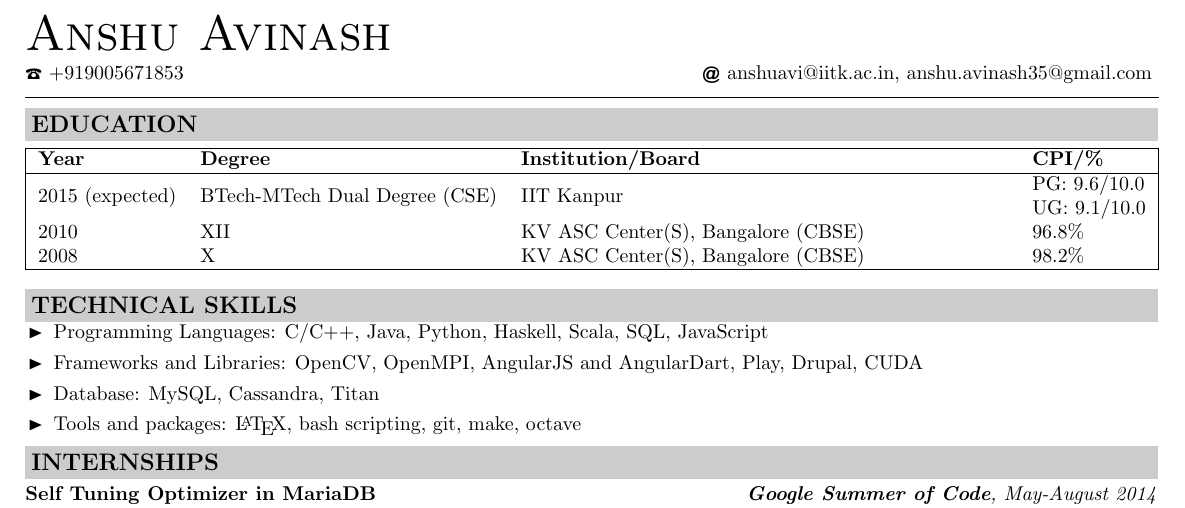
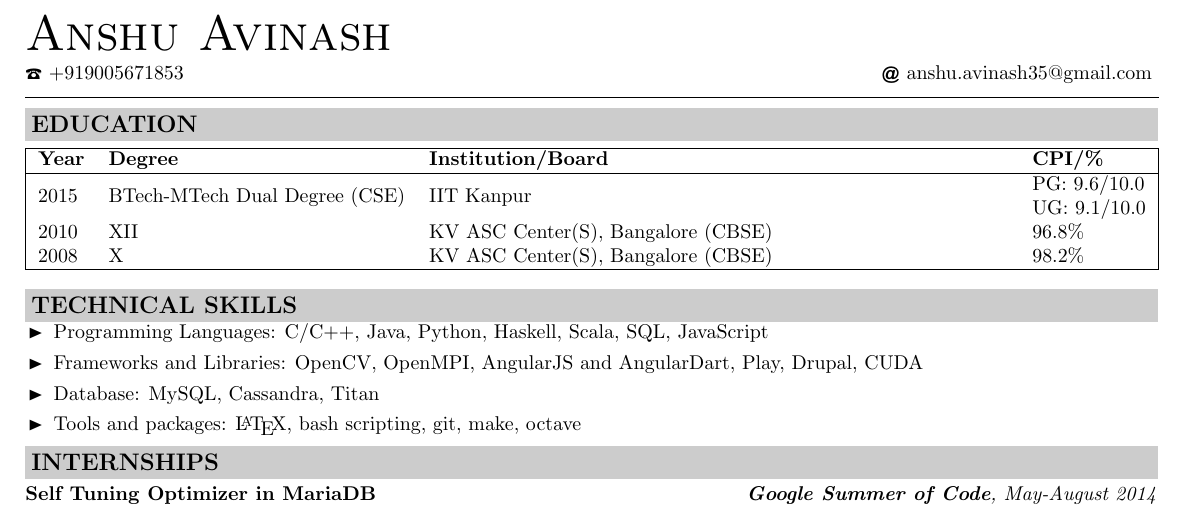
Before and after one commit to igniting/resume, a LaTeX CV (Resume.tex): part of the page, cut so that both start at the same text. Compiled offline with pdfLaTeX.

Commit message:
Remove old info

```diff
--- a/Resume.tex
+++ b/Resume.tex
@@ -99,7 +99,7 @@
 \cvtitle{Anshu Avinash}{0.1cm}
 \information{+919005671853}{pic}{\Telefon}
 \hfill
-\information{anshuavi@iitk.ac.in, anshu.avinash35@gmail.com}{pic}{\MVAt}
+\information{anshu.avinash35@gmail.com}{pic}{\MVAt}
 %
 \cvheaderseperator{0.1mm}{-0.1cm}{0.1mm}
 
@@ -109,7 +109,7 @@
 \begin{tabularx}{\textwidth}{|llXl|}
 \hline
 \textbf{Year} 			& \textbf{Degree} 						& \textbf{Institution/Board} 						& \textbf{CPI/\%} \\ \hline
-\multirow{2}{*}{2015 (expected)} & \multirow{2}{*}{BTech-MTech Dual Degree (CSE)} & \multirow{2}{*}{IIT Kanpur} & PG: 9.6/10.0 \\ & & & UG: 9.1/10.0 \\
+\multirow{2}{*}{2015} & \multirow{2}{*}{BTech-MTech Dual Degree (CSE)} & \multirow{2}{*}{IIT Kanpur} & PG: 9.6/10.0 \\ & & & UG: 9.1/10.0 \\
 2010 			& XII    						& KV ASC Center(S), Bangalore (CBSE)   	& 96.8\% \\
 2008 			& X      						& KV ASC Center(S), Bangalore (CBSE)   	& 98.2\% \\ \hline
 \end{tabularx}
```
